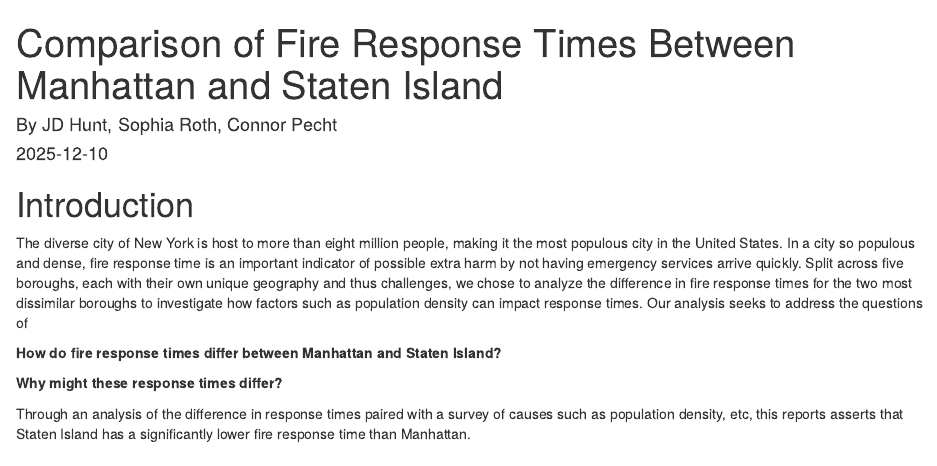
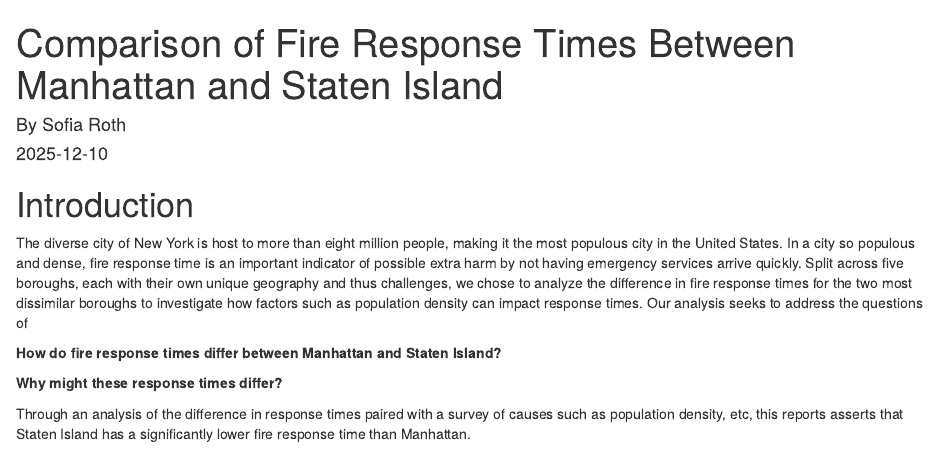
Before and after one commit to siroth121/fdny-response-time-analysis, an R Markdown document (project_final-1.Rmd): the page in a window 1100 px wide, from its top. Rendered offline with R 4.5, knitr and Pandoc, with nearby package versions; some code elsewhere in the file could not run offline.

Commit message:
Update project_final-1.Rmd

```diff
--- a/project_final-1.Rmd
+++ b/project_final-1.Rmd
@@ -1,6 +1,6 @@
 ---
 title: "Comparison of Fire Response Times Between Manhattan and Staten Island"
-author: "By JD Hunt, Sophia Roth, Connor Pecht"
+author: "By Sofia Roth"
 output: html_document
 date: "2025-12-10"
 ---
```
Also changed, not shown: project_final-1.Rmd (1 more changed lines).
